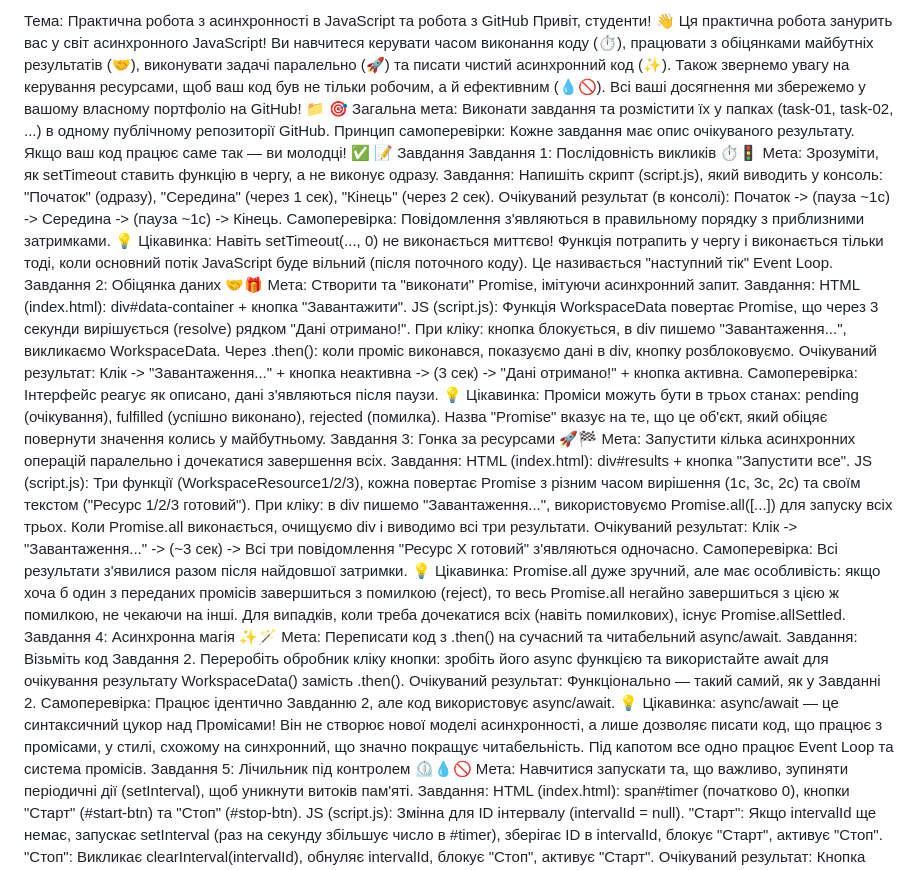
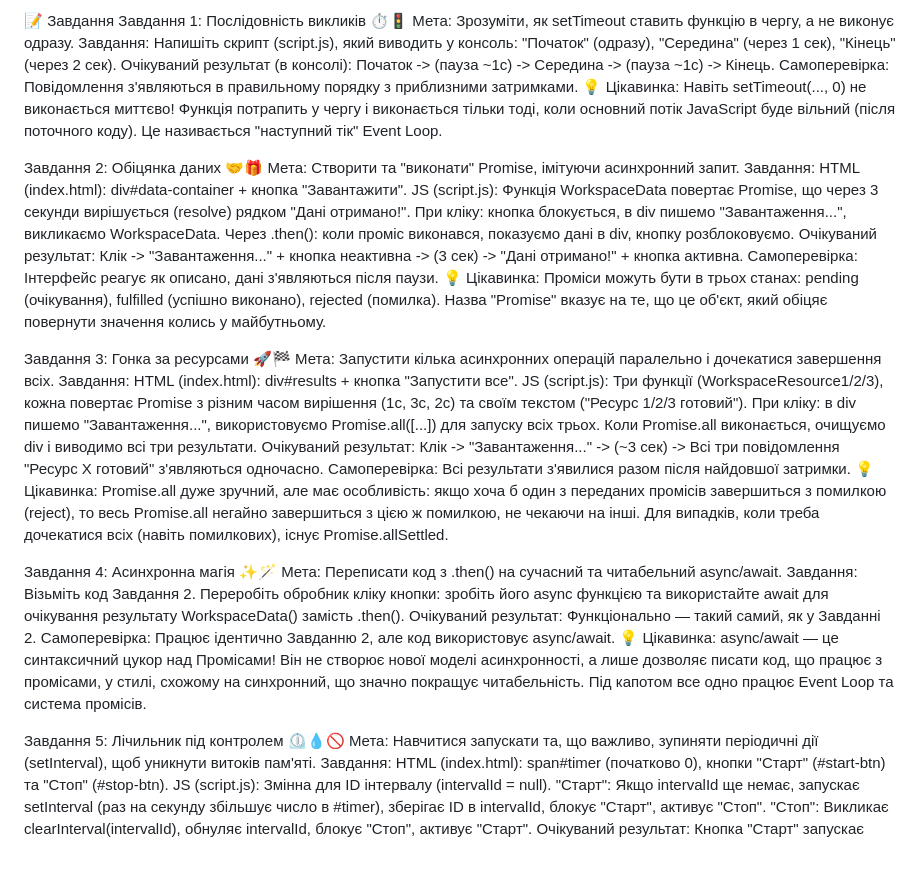
Before and after one commit to EXPua1/js-async-homework, a Markdown page: README.md, the part around the change. GitHub-like rendering.

Commit message:
5 async tasks RM

```diff
--- a/README.md
+++ b/README.md
@@ -1,10 +1,4 @@
 
-Тема: Практична робота з асинхронності в JavaScript та робота з GitHub
-Привіт, студенти! 👋
-Ця практична робота занурить вас у світ асинхронного JavaScript! Ви навчитеся керувати часом виконання коду (⏱️), працювати з обіцянками майбутніх результатів (🤝), виконувати задачі паралельно (🚀) та писати чистий асинхронний код (✨). Також звернемо увагу на керування ресурсами, щоб ваш код був не тільки робочим, а й ефективним (💧🚫).
-Всі ваші досягнення ми збережемо у вашому власному портфоліо на GitHub! 📁
-🎯 Загальна мета: Виконати завдання та розмістити їх у папках (task-01, task-02, ...) в одному публічному репозиторії GitHub.
-Принцип самоперевірки: Кожне завдання має опис очікуваного результату. Якщо ваш код працює саме так — ви молодці! ✅
 📝 Завдання
 Завдання 1: Послідовність викликів ⏱️🚦
 Мета: Зрозуміти, як setTimeout ставить функцію в чергу, а не виконує одразу.
@@ -12,6 +6,9 @@
 Очікуваний результат (в консолі): Початок -> (пауза ~1с) -> Середина -> (пауза ~1с) -> Кінець.
 Самоперевірка: Повідомлення з'являються в правильному порядку з приблизними затримками.
 💡 Цікавинка: Навіть setTimeout(..., 0) не виконається миттєво! Функція потрапить у чергу і виконається тільки тоді, коли основний потік JavaScript буде вільний (після поточного коду). Це називається "наступний тік" Event Loop.
+
+
+
 Завдання 2: Обіцянка даних 🤝🎁
 Мета: Створити та "виконати" Promise, імітуючи асинхронний запит.
 Завдання:
@@ -23,6 +20,9 @@ JS (script.js):
 Очікуваний результат: Клік -> "Завантаження..." + кнопка неактивна -> (3 сек) -> "Дані отримано!" + кнопка активна.
 Самоперевірка: Інтерфейс реагує як описано, дані з'являються після паузи.
 💡 Цікавинка: Проміси можуть бути в трьох станах: pending (очікування), fulfilled (успішно виконано), rejected (помилка). Назва "Promise" вказує на те, що це об'єкт, який обіцяє повернути значення колись у майбутньому.
+
+
+
 Завдання 3: Гонка за ресурсами 🚀🏁
 Мета: Запустити кілька асинхронних операцій паралельно і дочекатися завершення всіх.
 Завдання:
@@ -34,12 +34,18 @@ JS (script.js):
 Очікуваний результат: Клік -> "Завантаження..." -> (~3 сек) -> Всі три повідомлення "Ресурс X готовий" з'являються одночасно.
 Самоперевірка: Всі результати з'явилися разом після найдовшої затримки.
 💡 Цікавинка: Promise.all дуже зручний, але має особливість: якщо хоча б один з переданих промісів завершиться з помилкою (reject), то весь Promise.all негайно завершиться з цією ж помилкою, не чекаючи на інші. Для випадків, коли треба дочекатися всіх (навіть помилкових), існує Promise.allSettled.
+
+
+
 Завдання 4: Асинхронна магія ✨🪄
 Мета: Переписати код з .then() на сучасний та читабельний async/await.
 Завдання: Візьміть код Завдання 2. Переробіть обробник кліку кнопки: зробіть його async функцією та використайте await для очікування результату WorkspaceData() замість .then().
 Очікуваний результат: Функціонально — такий самий, як у Завданні 2.
 Самоперевірка: Працює ідентично Завданню 2, але код використовує async/await.
 💡 Цікавинка: async/await — це синтаксичний цукор над Промісами! Він не створює нової моделі асинхронності, а лише дозволяє писати код, що працює з промісами, у стилі, схожому на синхронний, що значно покращує читабельність. Під капотом все одно працює Event Loop та система промісів.
+
+
+
 Завдання 5: Лічильник під контролем ⏲️💧🚫
 Мета: Навчитися запускати та, що важливо, зупиняти періодичні дії (setInterval), щоб уникнути витоків пам'яті.
 Завдання:
```
